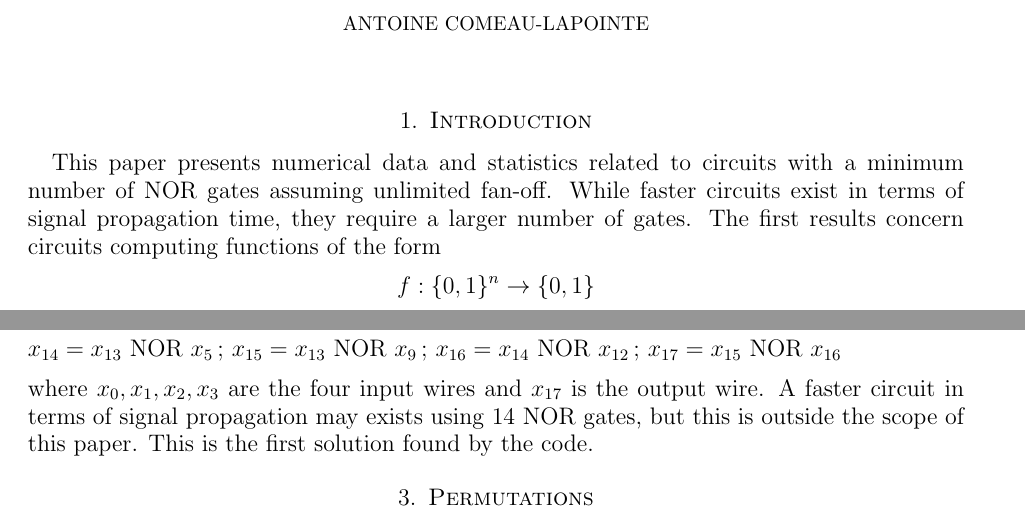
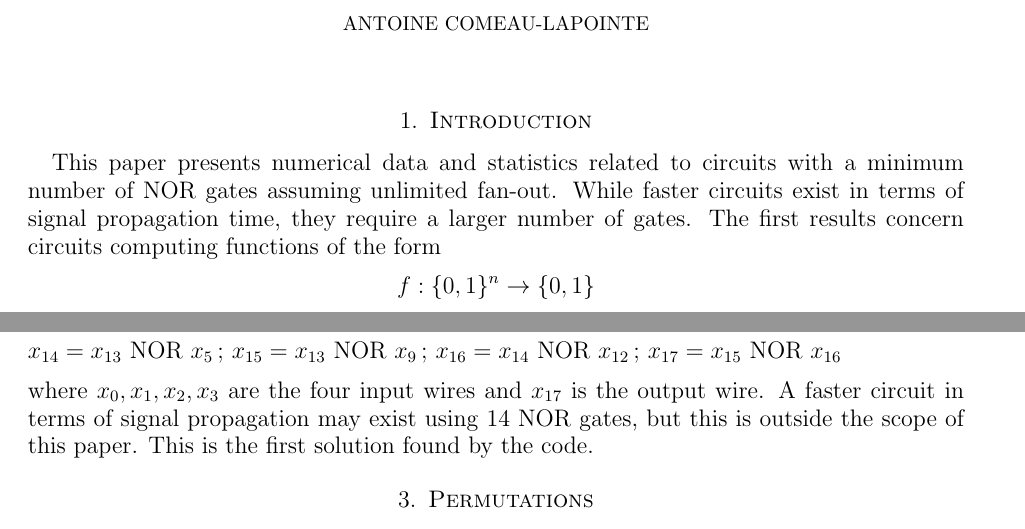
Before and after one commit to AntoineComeau/norgates, a LaTeX paper (tex file/norgates.tex): two parts of pages 1 and 2 of 5, joined at a grey line, cut so that both start at the same text. Compiled offline with pdfLaTeX.

Commit message:
Add files via upload

```diff
--- a/tex file/norgates.tex
+++ b/tex file/norgates.tex
@@ -87,7 +87,7 @@
 
 
 \section{Introduction}
-This paper presents numerical data and statistics related to circuits with a minimum number of NOR gates assuming unlimited fan-off. While faster circuits exist in terms of signal propagation time, they require a larger number of gates. The first results concern circuits computing functions of the form
+This paper presents numerical data and statistics related to circuits with a minimum number of NOR gates assuming unlimited fan-out. While faster circuits exist in terms of signal propagation time, they require a larger number of gates. The first results concern circuits computing functions of the form
 \[ f: \{0,1\}^n \rightarrow \{0,1\}\]
 while the second results concern circuits computing permutations. We may restrict ourselves to NOR gates since the scope of this paper is about asymptotic behaviors: any 2-input gate can be realized with at most five NOR gates. The data and proof of optimality were obtained by constructing every possible circuit with a fixed number of input wires. The computations were done on an Intel Core i5-6600K CPU along with a NVIDIA GeForce RTX 3080 Ti GPU over the course of a single month. The code is available at \url{https://github.com/AntoineComeau/norgates}.
 
@@ -161,7 +161,7 @@ One possible circuit that computes this function is given by
 &x_9=x_7\NOR x_6\,;\,x_{10}=x_9\NOR x_2\,;\,x_{11}=x_{10}\NOR x_3\,;\,x_{12}=x_{11}\NOR x_4\,;\,x_{13}=x_{11}\NOR x_8 \\
 &x_{14}=x_{13}\NOR x_5\,;\,x_{15}=x_{13}\NOR x_9\,;\,x_{16}=x_{14}\NOR x_{12}\,;\,x_{17}=x_{15}\NOR x_{16}
 \end{align*}
- where $x_0,x_1,x_2,x_3$ are the four input wires and $x_{17}$ is the output wire. A faster circuit in terms of signal propagation may exists using 14 NOR gates, but this is outside the scope of this paper. This is the first solution found by the code.
+ where $x_0,x_1,x_2,x_3$ are the four input wires and $x_{17}$ is the output wire. A faster circuit in terms of signal propagation may exist using 14 NOR gates, but this is outside the scope of this paper. This is the first solution found by the code.
 
 \section{Permutations}
 Let $\pi \in S_r$ be a permutation of $r$ elements, where $r=2^n$. As above, let $N(\pi)$ be the minimal number of NOR gates required to construct a circuit that computes $\pi: \{0,1\}^n \rightarrow \{0,1\}^n$. Let also $M_n(m)$ and $B(n)$ be defined as above, but for permutations. In particular,
```
